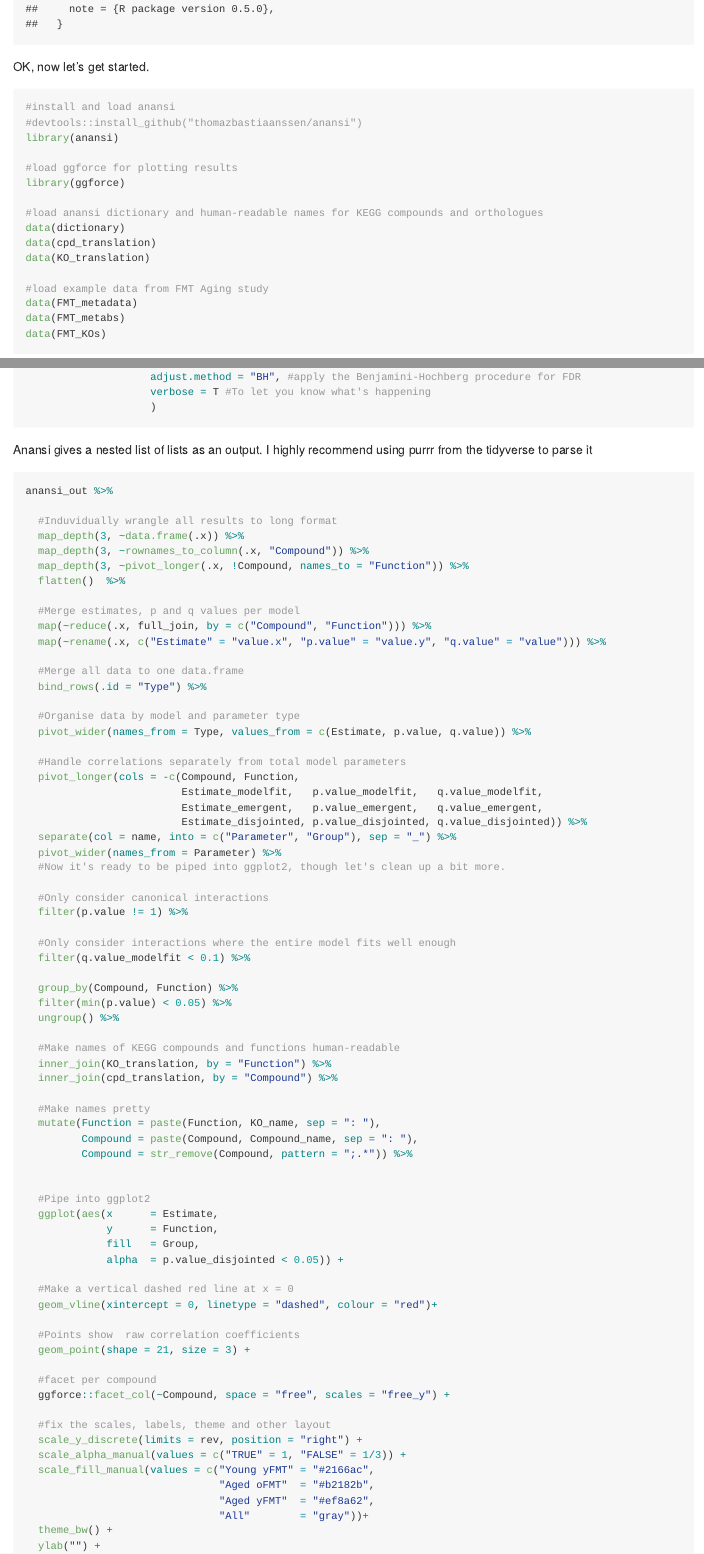
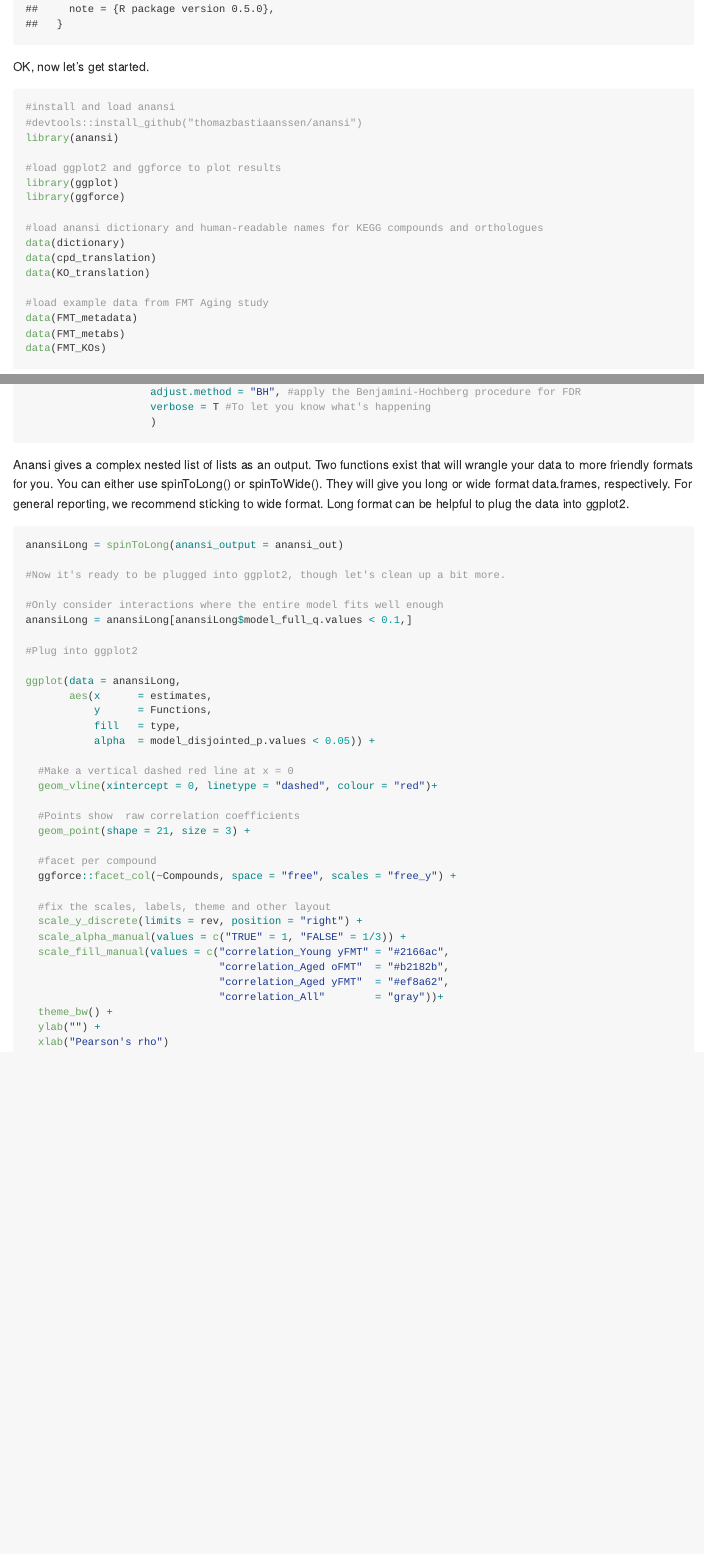
Before and after one commit to thomazbastiaanssen/anansi, an R Markdown document (README.Rmd): the page in a window 1100 px wide, from 490 px down, and a second part further down, joined at a grey line. The pictures show the output file README.md that the author committed with the source, drawn offline in the style of GitHub.

Commit message:
Included support for long format for easy plotting with ggplot2

````diff
--- a/README.Rmd
+++ b/README.Rmd
@@ -28,7 +28,8 @@ OK, now let's get started.
 #devtools::install_github("thomazbastiaanssen/anansi")
 library(anansi)
 
-#load ggforce for plotting results
+#load ggplot2 and ggforce to plot results
+library(ggplot)
 library(ggforce)
 
 #load anansi dictionary and human-readable names for KEGG compounds and orthologues
@@ -89,61 +90,26 @@ anansi_out = anansi(web    = web, #generated above
 
 ```
 
-Anansi gives a nested list of lists as an output. I highly recommend using purrr from the tidyverse to parse it
+Anansi gives a complex nested list of lists as an output. Two functions exist that will wrangle your data to more friendly formats for you.
+You can either use spinToLong() or spinToWide(). They will give you long or wide format data.frames, respectively.
+For general reporting, we recommend sticking to wide format. Long format can be helpful to plug the data into ggplot2.
 
 ```{r, eval=FALSE, fig.width = 10, fig.height = 10}
-anansi_out %>%
 
-  #Induvidually wrangle all results to long format
-  map_depth(3, ~data.frame(.x)) %>%
-  map_depth(3, ~rownames_to_column(.x, "Compound")) %>%
-  map_depth(3, ~pivot_longer(.x, !Compound, names_to = "Function")) %>%
-  flatten()  %>%
+anansiLong = spinToLong(anansi_output = anansi_out)
 
-  #Merge estimates, p and q values per model
-  map(~reduce(.x, full_join, by = c("Compound", "Function"))) %>%
-  map(~rename(.x, c("Estimate" = "value.x", "p.value" = "value.y", "q.value" = "value"))) %>%
+#Now it's ready to be plugged into ggplot2, though let's clean up a bit more.
 
-  #Merge all data to one data.frame
-  bind_rows(.id = "Type") %>%
+#Only consider interactions where the entire model fits well enough
+anansiLong = anansiLong[anansiLong$model_full_q.values < 0.1,]
 
-  #Organise data by model and parameter type
-  pivot_wider(names_from = Type, values_from = c(Estimate, p.value, q.value)) %>%
+#Plug into ggplot2
 
-  #Handle correlations separately from total model parameters
-  pivot_longer(cols = -c(Compound, Function,
-                         Estimate_modelfit,   p.value_modelfit,   q.value_modelfit,
-                         Estimate_emergent,   p.value_emergent,   q.value_emergent,
-                         Estimate_disjointed, p.value_disjointed, q.value_disjointed)) %>%
-  separate(col = name, into = c("Parameter", "Group"), sep = "_") %>%
-  pivot_wider(names_from = Parameter) %>%
-  #Now it's ready to be piped into ggplot2, though let's clean up a bit more.
-
-  #Only consider canonical interactions
-  filter(p.value != 1) %>%
-
-  #Only consider interactions where the entire model fits well enough
-  filter(q.value_modelfit < 0.1) %>%
-
-  group_by(Compound, Function) %>%
-  filter(min(p.value) < 0.05) %>%
-  ungroup() %>%
-
-  #Make names of KEGG compounds and functions human-readable
-  inner_join(KO_translation, by = "Function") %>%
-  inner_join(cpd_translation, by = "Compound") %>%
-
-  #Make names pretty
-  mutate(Function = paste(Function, KO_name, sep = ": "),
-         Compound = paste(Compound, Compound_name, sep = ": "),
-         Compound = str_remove(Compound, pattern = ";.*")) %>%
-
-
-  #Pipe into ggplot2
-  ggplot(aes(x      = Estimate,
-             y      = Function,
-             fill   = Group,
-             alpha  = p.value_disjointed < 0.05)) +
+ggplot(data = anansiLong,
+       aes(x      = estimates,
+           y      = Functions,
+           fill   = type,
+           alpha  = model_disjointed_p.values < 0.05)) +
 
   #Make a vertical dashed red line at x = 0
   geom_vline(xintercept = 0, linetype = "dashed", colour = "red")+
@@ -152,15 +118,15 @@ anansi_out %>%
   geom_point(shape = 21, size = 3) +
 
   #facet per compound
-  ggforce::facet_col(~Compound, space = "free", scales = "free_y") +
+  ggforce::facet_col(~Compounds, space = "free", scales = "free_y") +
 
   #fix the scales, labels, theme and other layout
   scale_y_discrete(limits = rev, position = "right") +
   scale_alpha_manual(values = c("TRUE" = 1, "FALSE" = 1/3)) +
-  scale_fill_manual(values = c("Young yFMT" = "#2166ac",
-                               "Aged oFMT"  = "#b2182b",
-                               "Aged yFMT"  = "#ef8a62",
-                               "All"        = "gray"))+
+  scale_fill_manual(values = c("correlation_Young yFMT" = "#2166ac",
+                               "correlation_Aged oFMT"  = "#b2182b",
+                               "correlation_Aged yFMT"  = "#ef8a62",
+                               "correlation_All"        = "gray"))+
   theme_bw() +
   ylab("") +
   xlab("Pearson's rho")
````
Also changed, not shown: R/getAnansiResults.R (+10 -4 lines), R/spinToLong.R (added, +41 -0 lines), README.md, 2 other files.
